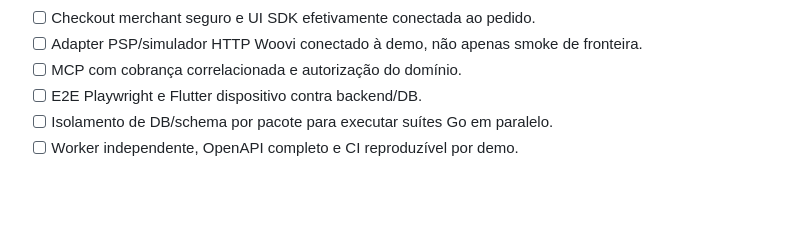
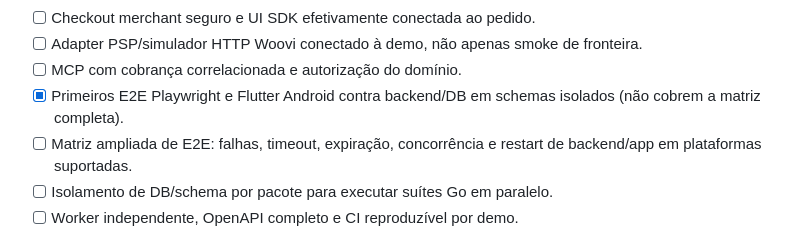
Before and after one commit to lucaswilliameufrasio/woovi-pix-examples, a Markdown page: docs/status.md, the part around the change. Rendered like a GitHub page; blank space fills up the shorter version.

Commit message:
docs: distinguish initial and pending E2E coverage

```diff
--- a/docs/status.md
+++ b/docs/status.md
@@ -20,7 +20,8 @@ Este arquivo distingue implementação, testes automatizados e validação exter
 - [ ] Checkout merchant seguro e UI SDK efetivamente conectada ao pedido.
 - [ ] Adapter PSP/simulador HTTP Woovi conectado à demo, não apenas smoke de fronteira.
 - [ ] MCP com cobrança correlacionada e autorização do domínio.
-- [ ] E2E Playwright e Flutter dispositivo contra backend/DB.
+- [x] Primeiros E2E Playwright e Flutter Android contra backend/DB em schemas isolados (não cobrem a matriz completa).
+- [ ] Matriz ampliada de E2E: falhas, timeout, expiração, concorrência e restart de backend/app em plataformas suportadas.
 - [ ] Isolamento de DB/schema por pacote para executar suítes Go em paralelo.
 - [ ] Worker independente, OpenAPI completo e CI reproduzível por demo.
 
```
